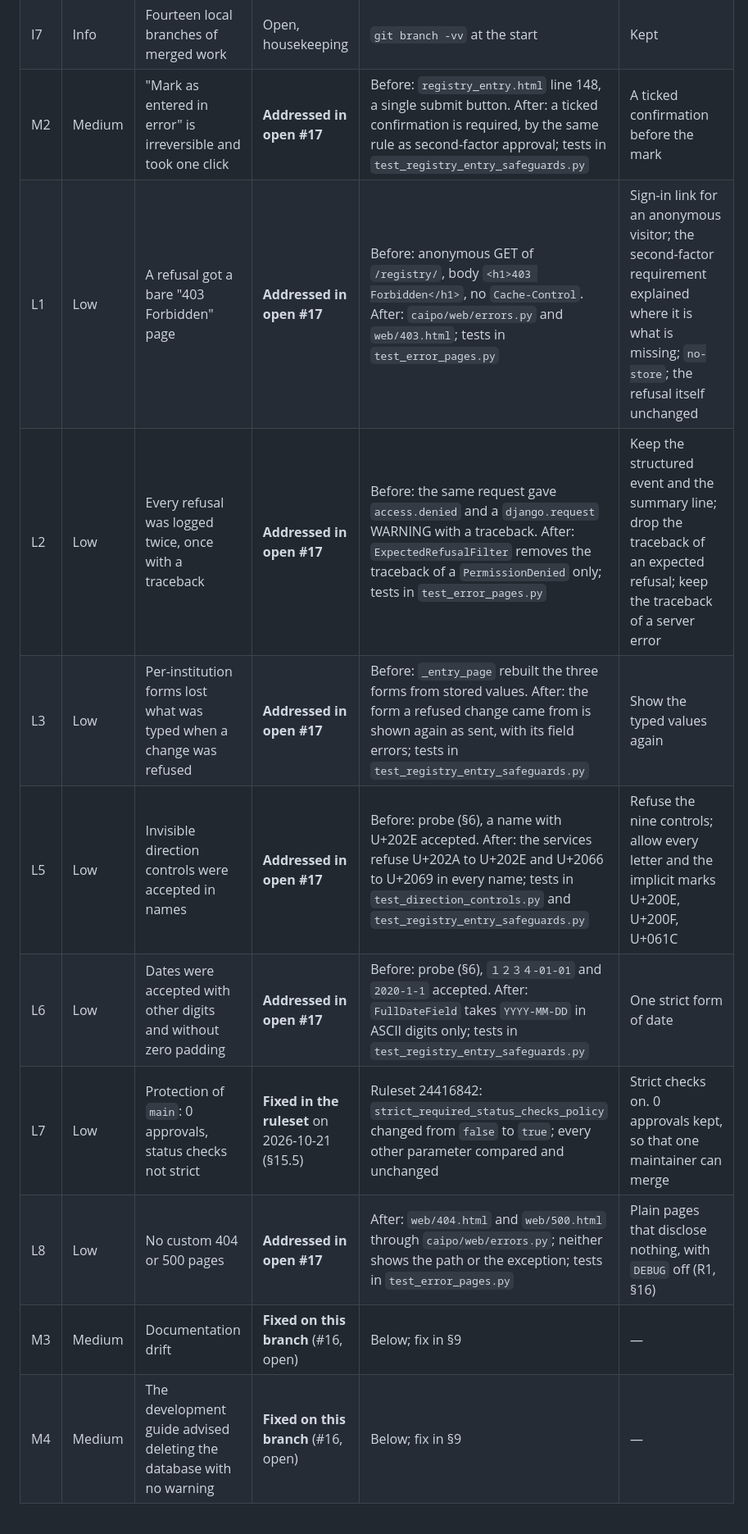
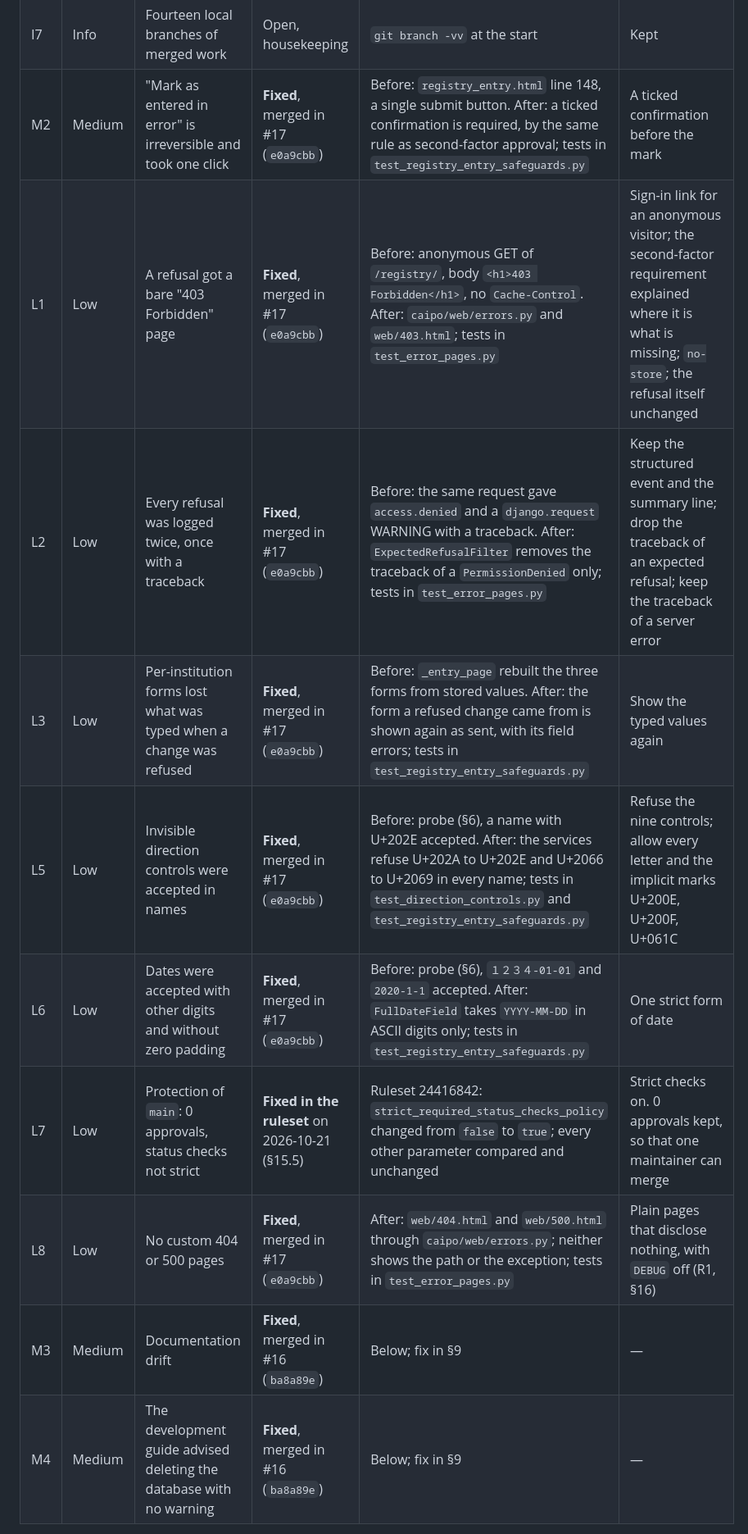
Before and after one commit to kldidar/caipo, a Markdown page: docs/reports/caipo-full-diagnostic-2026-10-20.md, the part around one of its changes. Shown at 82% size. Drawn GitHub-style.

```diff
--- a/docs/reports/caipo-full-diagnostic-2026-10-20.md
+++ b/docs/reports/caipo-full-diagnostic-2026-10-20.md
@@ -185,14 +187,14 @@ Every finding of the audit: the open ones first, then those addressed in open #1
 | I5 | Info | The break-glass command is not recorded operationally | Deferred to ADR-0008 (Proposed) | ADR-0017; CLAUDE.md, "Not implemented" | Not built |
 | I6 | Info | Older backups hold account data | Open, housekeeping | `~/caipo-backups/`, all mode `600` | Kept; none deleted, as instructed |
 | I7 | Info | Fourteen local branches of merged work | Open, housekeeping | `git branch -vv` at the start | Kept |
-| M2 | Medium | "Mark as entered in error" is irreversible and took one click | **Addressed in open #17** | Before: `registry_entry.html` line 148, a single submit button. After: a ticked confirmation is required, by the same rule as second-factor approval; tests in `test_registry_entry_safeguards.py` | A ticked confirmation before the mark |
-| L1 | Low | A refusal got a bare "403 Forbidden" page | **Addressed in open #17** | Before: anonymous GET of `/registry/`, body `<h1>403 Forbidden</h1>`, no `Cache-Control`. After: `caipo/web/errors.py` and `web/403.html`; tests in `test_error_pages.py` | Sign-in link for an anonymous visitor; the second-factor requirement explained where it is what is missing; `no-store`; the refusal itself unchanged |
-| L2 | Low | Every refusal was logged twice, once with a traceback | **Addressed in open #17** | Before: the same request gave `access.denied` and a `django.request` WARNING with a traceback. After: `ExpectedRefusalFilter` removes the traceback of a `PermissionDenied` only; tests in `test_error_pages.py` | Keep the structured event and the summary line; drop the traceback of an expected refusal; keep the traceback of a server error |
-| L3 | Low | Per-institution forms lost what was typed when a change was refused | **Addressed in open #17** | Before: `_entry_page` rebuilt the three forms from stored values. After: the form a refused change came from is shown again as sent, with its field errors; tests in `test_registry_entry_safeguards.py` | Show the typed values again |
-| L5 | Low | Invisible direction controls were accepted in names | **Addressed in open #17** | Before: probe (§6), a name with U+202E accepted. After: the services refuse U+202A to U+202E and U+2066 to U+2069 in every name; tests in `test_direction_controls.py` and `test_registry_entry_safeguards.py` | Refuse the nine controls; allow every letter and the implicit marks U+200E, U+200F, U+061C |
-| L6 | Low | Dates were accepted with other digits and without zero padding | **Addressed in open #17** | Before: probe (§6), `１２３４-01-01` and `2020-1-1` accepted. After: `FullDateField` takes `YYYY-MM-DD` in ASCII digits only; tests in `test_registry_entry_safeguards.py` | One strict form of date |
+| M2 | Medium | "Mark as entered in error" is irreversible and took one click | **Fixed**, merged in #17 (`e0a9cbb`) | Before: `registry_entry.html` line 148, a single submit button. After: a ticked confirmation is required, by the same rule as second-factor approval; tests in `test_registry_entry_safeguards.py` | A ticked confirmation before the mark |
+| L1 | Low | A refusal got a bare "403 Forbidden" page | **Fixed**, merged in #17 (`e0a9cbb`) | Before: anonymous GET of `/registry/`, body `<h1>403 Forbidden</h1>`, no `Cache-Control`. After: `caipo/web/errors.py` and `web/403.html`; tests in `test_error_pages.py` | Sign-in link for an anonymous visitor; the second-factor requirement explained where it is what is missing; `no-store`; the refusal itself unchanged |
+| L2 | Low | Every refusal was logged twice, once with a traceback | **Fixed**, merged in #17 (`e0a9cbb`) | Before: the same request gave `access.denied` and a `django.request` WARNING with a traceback. After: `ExpectedRefusalFilter` removes the traceback of a `PermissionDenied` only; tests in `test_error_pages.py` | Keep the structured event and the summary line; drop the traceback of an expected refusal; keep the traceback of a server error |
+| L3 | Low | Per-institution forms lost what was typed when a change was refused | **Fixed**, merged in #17 (`e0a9cbb`) | Before: `_entry_page` rebuilt the three forms from stored values. After: the form a refused change came from is shown again as sent, with its field errors; tests in `test_registry_entry_safeguards.py` | Show the typed values again |
+| L5 | Low | Invisible direction controls were accepted in names | **Fixed**, merged in #17 (`e0a9cbb`) | Before: probe (§6), a name with U+202E accepted. After: the services refuse U+202A to U+202E and U+2066 to U+2069 in every name; tests in `test_direction_controls.py` and `test_registry_entry_safeguards.py` | Refuse the nine controls; allow every letter and the implicit marks U+200E, U+200F, U+061C |
+| L6 | Low | Dates were accepted with other digits and without zero padding | **Fixed**, merged in #17 (`e0a9cbb`) | Before: probe (§6), `１２３４-01-01` and `2020-1-1` accepted. After: `FullDateField` takes `YYYY-MM-DD` in ASCII digits only; tests in `test_registry_entry_safeguards.py` | One strict form of date |
 | L7 | Low | Protection of `main`: 0 approvals, status checks not strict | **Fixed in the ruleset** on 2026-10-21 (§15.5) | Ruleset 24416842: `strict_required_status_checks_policy` changed from `false` to `true`; every other parameter compared and unchanged | Strict checks on. 0 approvals kept, so that one maintainer can merge |
-| L8 | Low | No custom 404 or 500 pages | **Addressed in open #17** | After: `web/404.html` and `web/500.html` through `caipo/web/errors.py`; neither shows the path or the exception; tests in `test_error_pages.py` | Plain pages that disclose nothing, with `DEBUG` off (R1, §16) |
-| M3 | Medium | Documentation drift | **Fixed on this branch** (#16, open) | Below; fix in §9 | — |
-| M4 | Medium | The development guide advised deleting the database with no warning | **Fixed on this branch** (#16, open) | Below; fix in §9 | — |
+| L8 | Low | No custom 404 or 500 pages | **Fixed**, merged in #17 (`e0a9cbb`) | After: `web/404.html` and `web/500.html` through `caipo/web/errors.py`; neither shows the path or the exception; tests in `test_error_pages.py` | Plain pages that disclose nothing, with `DEBUG` off (R1, §16) |
+| M3 | Medium | Documentation drift | **Fixed**, merged in #16 (`ba8a89e`) | Below; fix in §9 | — |
+| M4 | Medium | The development guide advised deleting the database with no warning | **Fixed**, merged in #16 (`ba8a89e`) | Below; fix in §9 | — |
 
```
Also changed, not shown: other parts of docs/reports/caipo-full-diagnostic-2026-10-20.md (+79 -21 lines), docs/DEVELOPMENT.md (+1 -1 lines).
